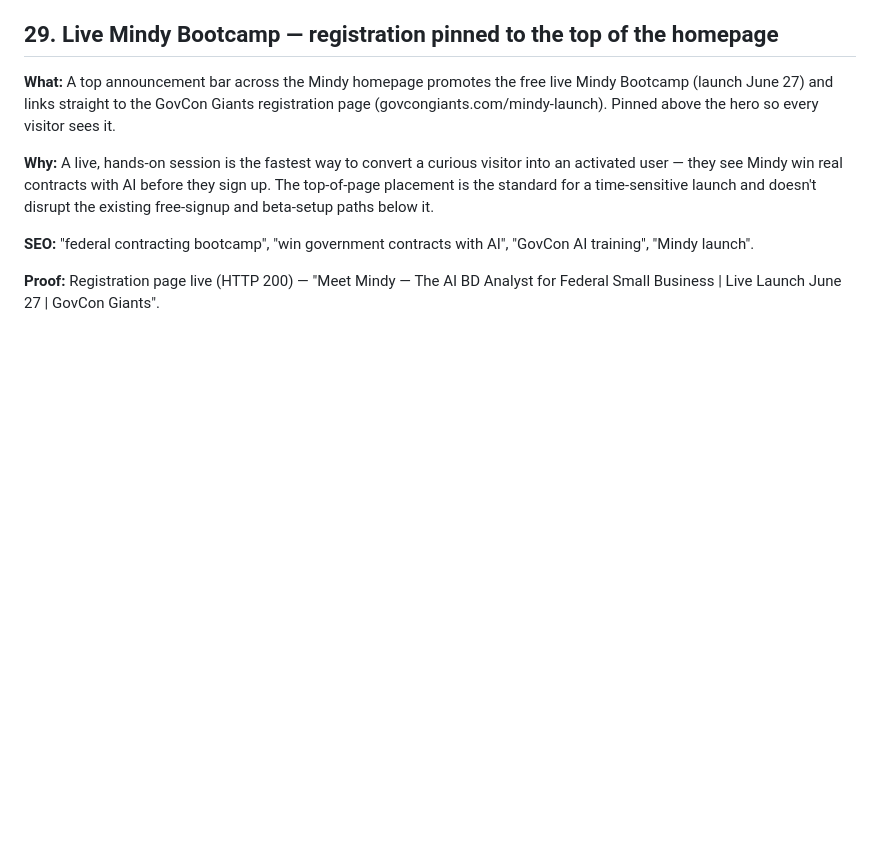
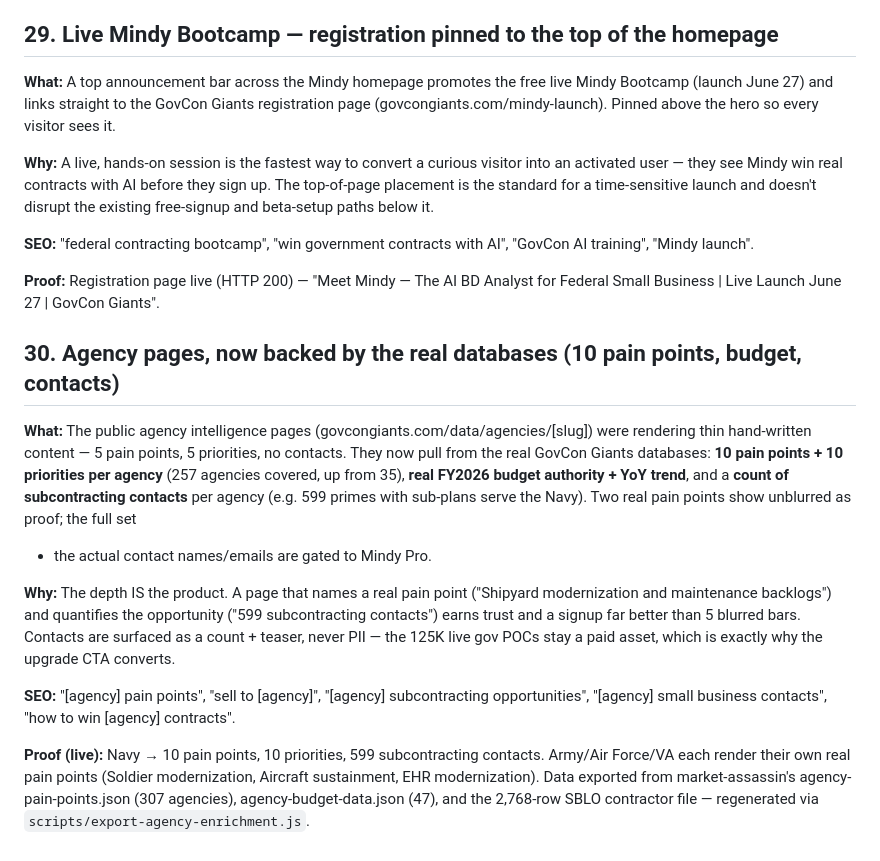
Before and after one commit to ecoffie/market-assassin, a Markdown page: docs/MARKETING-FEATURE-LITERATURE.md, the part around the change. GitHub-like rendering; blank space fills up the shorter version.

Commit message:
Marketing literature #30: agency pages backed by real databases
Co-Authored-By: Claude Opus 4.8 (1M context) <noreply@anthropic.com>

```diff
--- a/docs/MARKETING-FEATURE-LITERATURE.md
+++ b/docs/MARKETING-FEATURE-LITERATURE.md
@@ -864,3 +864,28 @@ AI training", "Mindy launch".
 
 **Proof:** Registration page live (HTTP 200) — "Meet Mindy — The AI BD Analyst for
 Federal Small Business | Live Launch June 27 | GovCon Giants".
+
+## 30. Agency pages, now backed by the real databases (10 pain points, budget, contacts)
+
+**What:** The public agency intelligence pages (govcongiants.com/data/agencies/[slug])
+were rendering thin hand-written content — 5 pain points, 5 priorities, no contacts.
+They now pull from the real GovCon Giants databases: **10 pain points + 10 priorities
+per agency** (257 agencies covered, up from 35), **real FY2026 budget authority + YoY
+trend**, and a **count of subcontracting contacts** per agency (e.g. 599 primes with
+sub-plans serve the Navy). Two real pain points show unblurred as proof; the full set
++ the actual contact names/emails are gated to Mindy Pro.
+
+**Why:** The depth IS the product. A page that names a real pain point ("Shipyard
+modernization and maintenance backlogs") and quantifies the opportunity ("599
+subcontracting contacts") earns trust and a signup far better than 5 blurred bars.
+Contacts are surfaced as a count + teaser, never PII — the 125K live gov POCs stay a
+paid asset, which is exactly why the upgrade CTA converts.
+
+**SEO:** "[agency] pain points", "sell to [agency]", "[agency] subcontracting
+opportunities", "[agency] small business contacts", "how to win [agency] contracts".
+
+**Proof (live):** Navy → 10 pain points, 10 priorities, 599 subcontracting contacts.
+Army/Air Force/VA each render their own real pain points (Soldier modernization,
+Aircraft sustainment, EHR modernization). Data exported from market-assassin's
+agency-pain-points.json (307 agencies), agency-budget-data.json (47), and the 2,768-row
+SBLO contractor file — regenerated via `scripts/export-agency-enrichment.js`.
```
